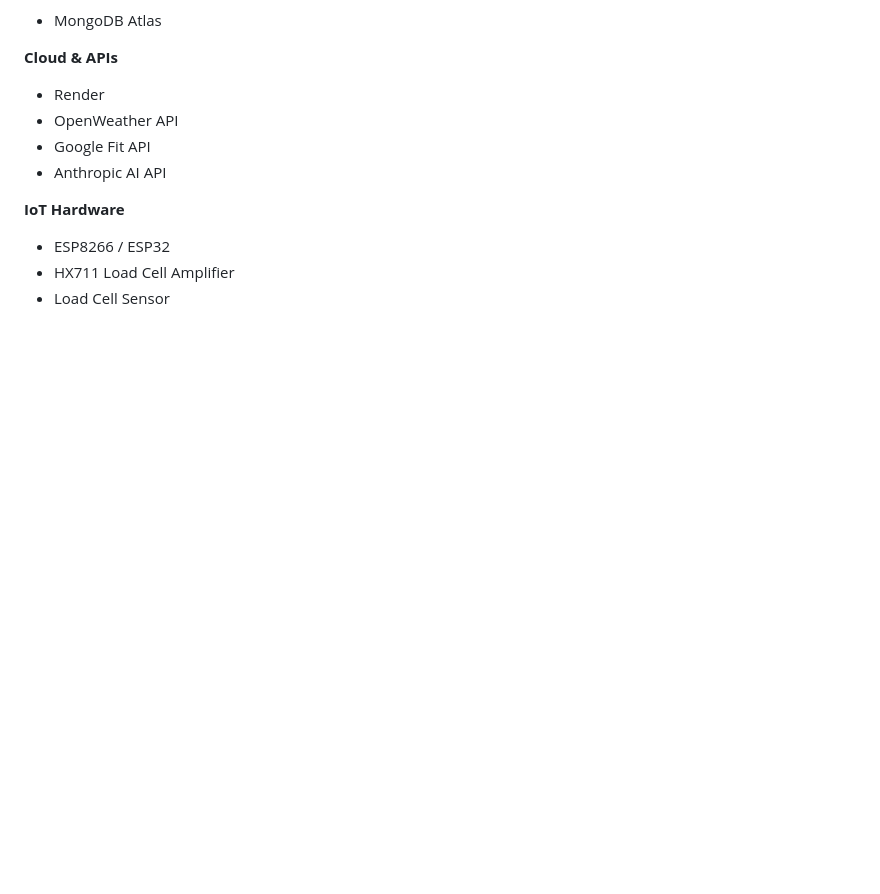
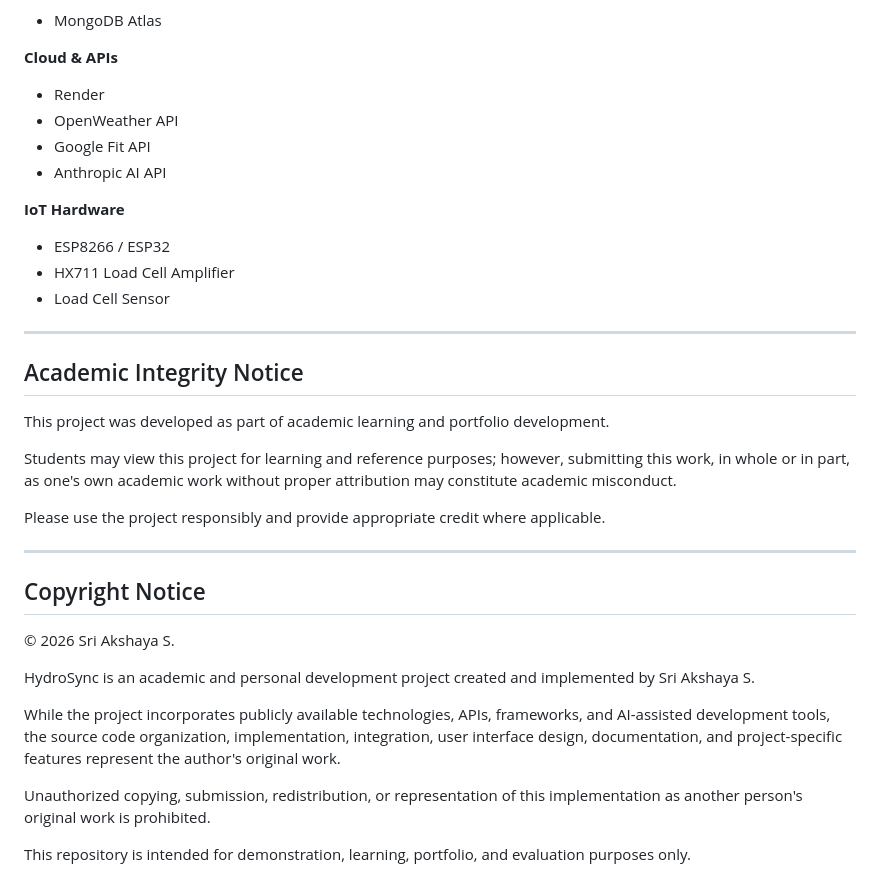
Before and after one commit to sriakshaya08/Hydrosync, a Markdown page: README.md, the part around the change. Rendered like a GitHub page; blank space fills up the shorter version.

```diff
--- a/README.md
+++ b/README.md
@@ -136,3 +136,27 @@ making the system suitable for both everyday users and IoT-enabled smart bottle
 * ESP8266 / ESP32
 * HX711 Load Cell Amplifier
 * Load Cell Sensor
+
+---
+
+## Academic Integrity Notice
+
+This project was developed as part of academic learning and portfolio development.
+
+Students may view this project for learning and reference purposes; however, submitting this work, in whole or in part, as one's own academic work without proper attribution may constitute academic misconduct.
+
+Please use the project responsibly and provide appropriate credit where applicable.
+
+---
+
+## Copyright Notice
+
+© 2026 Sri Akshaya S.
+
+HydroSync is an academic and personal development project created and implemented by Sri Akshaya S.
+
+While the project incorporates publicly available technologies, APIs, frameworks, and AI-assisted development tools, the source code organization, implementation, integration, user interface design, documentation, and project-specific features represent the author's original work.
+
+Unauthorized copying, submission, redistribution, or representation of this implementation as another person's original work is prohibited.
+
+This repository is intended for demonstration, learning, portfolio, and evaluation purposes only.
```
